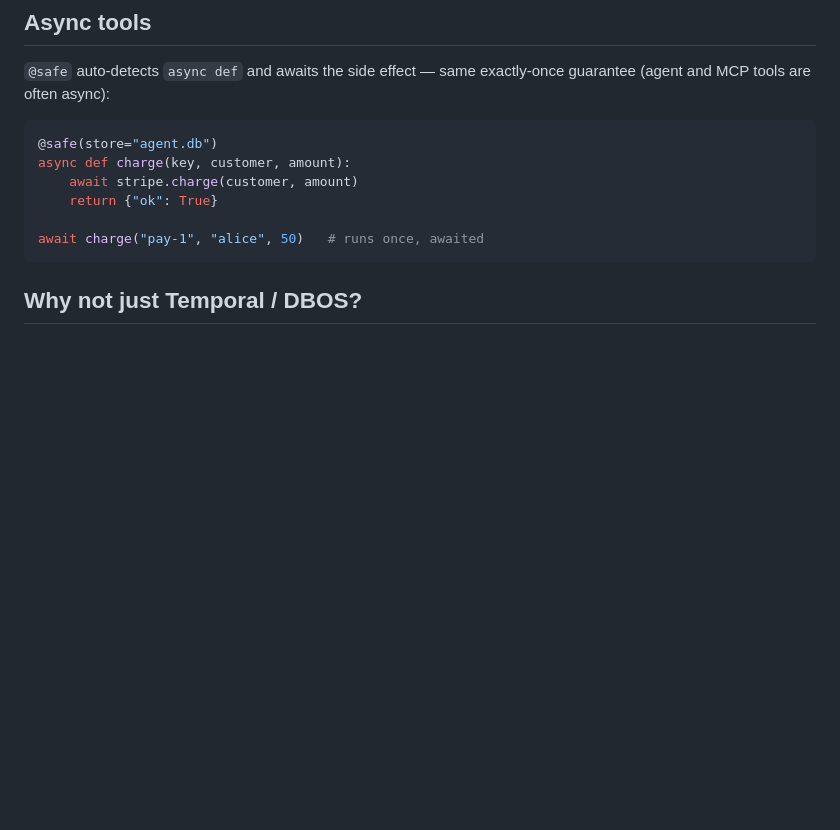
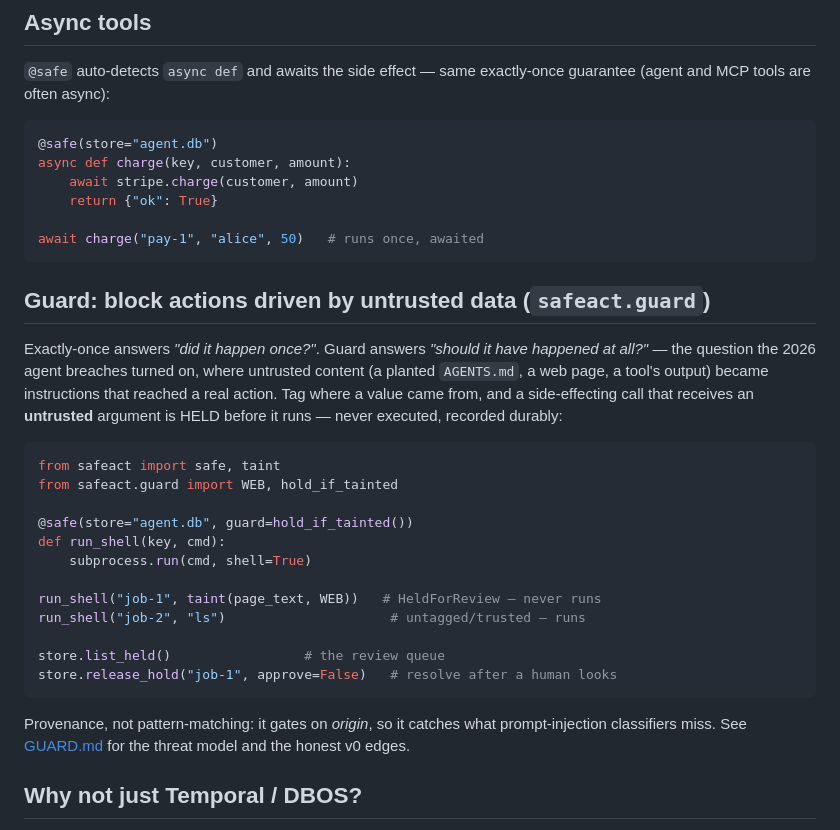
Before and after one commit to tarunagarwal1981/safeact, a Markdown page: packages/core-py/README.md, the part around the change. Drawn GitHub-style; blank space fills up the shorter version.

````diff
--- a/packages/core-py/README.md
+++ b/packages/core-py/README.md
@@ -55,6 +55,33 @@ async def charge(key, customer, amount):
 
 await charge("pay-1", "alice", 50)   # runs once, awaited
 ```
+
+## Guard: block actions driven by untrusted data (`safeact.guard`)
+
+Exactly-once answers *"did it happen once?"*. Guard answers *"should it have happened
+at all?"* — the question the 2026 agent breaches turned on, where untrusted content (a
+planted `AGENTS.md`, a web page, a tool's output) became instructions that reached a
+real action. Tag where a value came from, and a side-effecting call that receives an
+**untrusted** argument is HELD before it runs — never executed, recorded durably:
+
+```python
+from safeact import safe, taint
+from safeact.guard import WEB, hold_if_tainted
+
+@safe(store="agent.db", guard=hold_if_tainted())
+def run_shell(key, cmd):
+    subprocess.run(cmd, shell=True)
+
+run_shell("job-1", taint(page_text, WEB))   # HeldForReview — never runs
+run_shell("job-2", "ls")                     # untagged/trusted — runs
+
+store.list_held()                 # the review queue
+store.release_hold("job-1", approve=False)   # resolve after a human looks
+```
+
+Provenance, not pattern-matching: it gates on *origin*, so it catches what
+prompt-injection classifiers miss. See [GUARD.md](GUARD.md) for the threat model and
+the honest v0 edges.
 
 ## Why not just Temporal / DBOS?
 
````
Also changed, not shown: README.md (+30 -1 lines).
